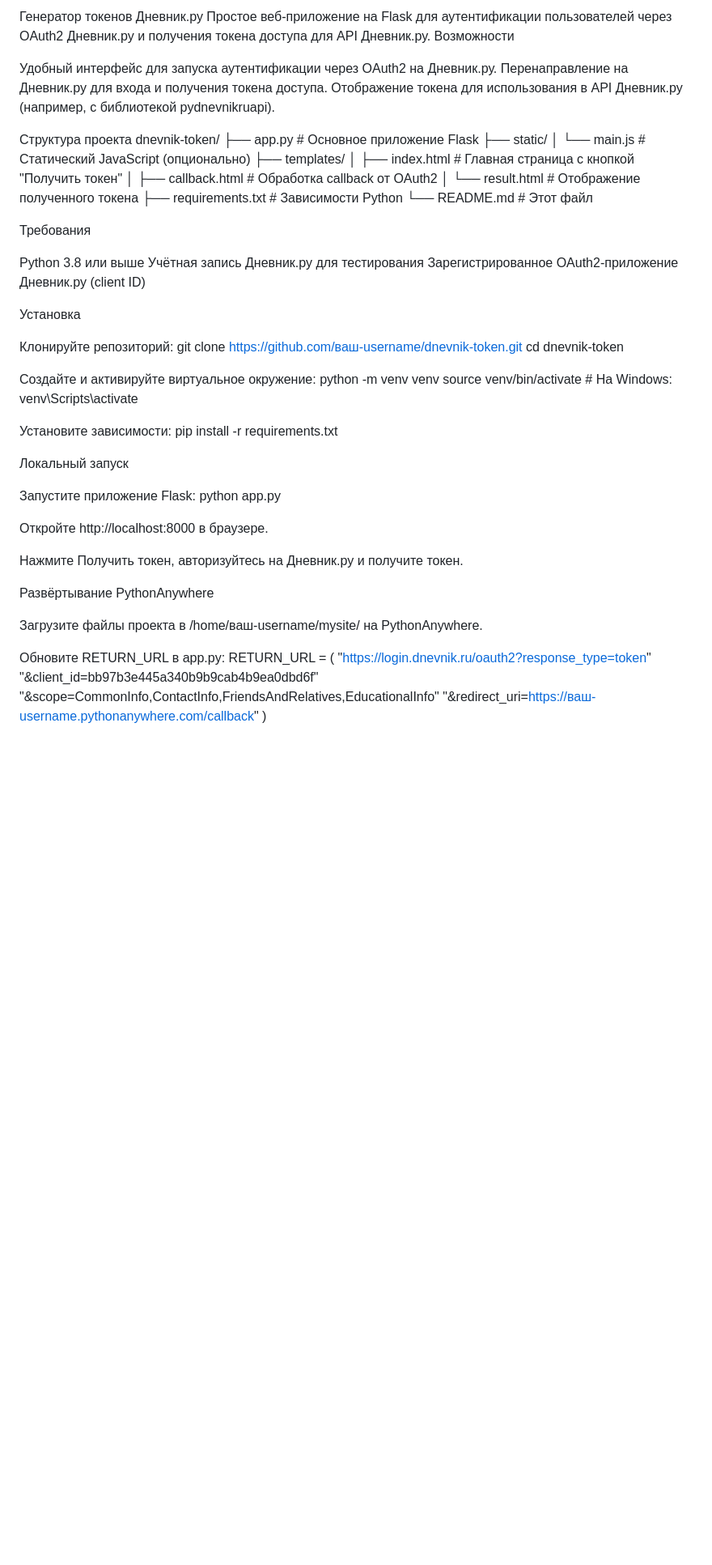
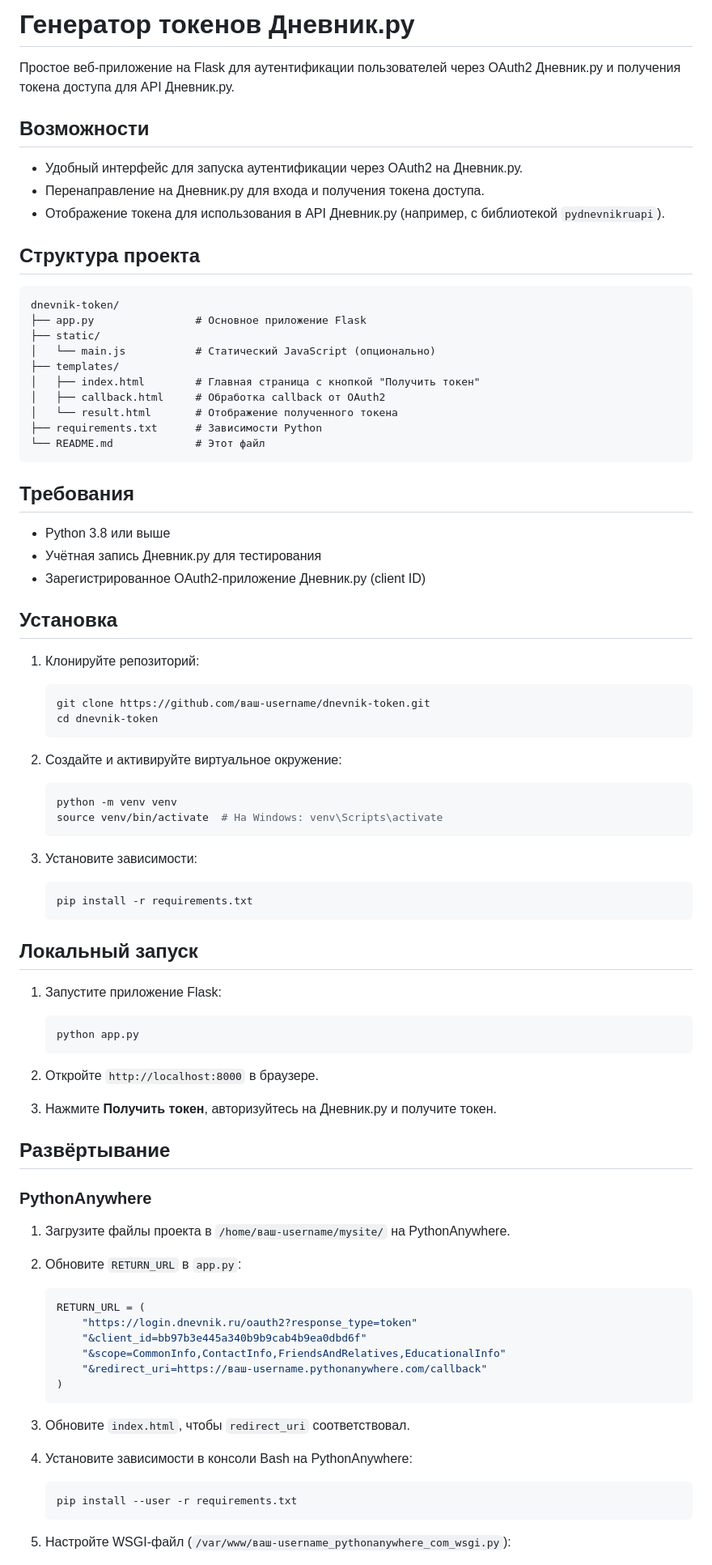
Before and after one commit to Sirop12/Sirop12.github.io, a Markdown page: README.md, the part around the change printed below. Shown: that part at 81% size. Drawn GitHub-style; blank space fills up the shorter version.

````diff
--- a/README.md
+++ b/README.md
@@ -1,12 +1,16 @@
-Генератор токенов Дневник.ру
+# Генератор токенов Дневник.ру
+
 Простое веб-приложение на Flask для аутентификации пользователей через OAuth2 Дневник.ру и получения токена доступа для API Дневник.ру.
-Возможности
 
-Удобный интерфейс для запуска аутентификации через OAuth2 на Дневник.ру.
-Перенаправление на Дневник.ру для входа и получения токена доступа.
-Отображение токена для использования в API Дневник.ру (например, с библиотекой pydnevnikruapi).
+## Возможности
 
-Структура проекта
+- Удобный интерфейс для запуска аутентификации через OAuth2 на Дневник.ру.
+- Перенаправление на Дневник.ру для входа и получения токена доступа.
+- Отображение токена для использования в API Дневник.ру (например, с библиотекой `pydnevnikruapi`).
+
+## Структура проекта
+
+```plaintext
 dnevnik-token/
 ├── app.py                # Основное приложение Flask
 ├── static/
@@ -17,52 +21,69 @@ dnevnik-token/
 │   └── result.html       # Отображение полученного токена
 ├── requirements.txt      # Зависимости Python
 └── README.md             # Этот файл
+```
 
-Требования
+## Требования
 
-Python 3.8 или выше
-Учётная запись Дневник.ру для тестирования
-Зарегистрированное OAuth2-приложение Дневник.ру (client ID)
+- Python 3.8 или выше
+- Учётная запись Дневник.ру для тестирования
+- Зарегистрированное OAuth2-приложение Дневник.ру (client ID)
 
-Установка
+## Установка
 
-Клонируйте репозиторий:
-git clone https://github.com/ваш-username/dnevnik-token.git
-cd dnevnik-token
+1. Клонируйте репозиторий:
 
+   ```bash
+   git clone https://github.com/ваш-username/dnevnik-token.git
+   cd dnevnik-token
+   ```
 
-Создайте и активируйте виртуальное окружение:
-python -m venv venv
-source venv/bin/activate  # На Windows: venv\Scripts\activate
+2. Создайте и активируйте виртуальное окружение:
 
+   ```bash
+   python -m venv venv
+   source venv/bin/activate  # На Windows: venv\Scripts\activate
+   ```
 
-Установите зависимости:
-pip install -r requirements.txt
+3. Установите зависимости:
 
+   ```bash
+   pip install -r requirements.txt
+   ```
 
+## Локальный запуск
 
-Локальный запуск
+1. Запустите приложение Flask:
 
-Запустите приложение Flask:
-python app.py
+   ```bash
+   python app.py
+   ```
 
+2. Откройте `http://localhost:8000` в браузере.
+3. Нажмите **Получить токен**, авторизуйтесь на Дневник.ру и получите токен.
 
-Откройте http://localhost:8000 в браузере.
+## Развёртывание
 
-Нажмите Получить токен, авторизуйтесь на Дневник.ру и получите токен.
+### PythonAnywhere
 
+1. Загрузите файлы проекта в `/home/ваш-username/mysite/` на PythonAnywhere.
+2. Обновите `RETURN_URL` в `app.py`:
 
-Развёртывание
-PythonAnywhere
+   ```python
+   RETURN_URL = (
+       "https://login.dnevnik.ru/oauth2?response_type=token"
+       "&client_id=bb97b3e445a340b9b9cab4b9ea0dbd6f"
+       "&scope=CommonInfo,ContactInfo,FriendsAndRelatives,EducationalInfo"
+       "&redirect_uri=https://ваш-username.pythonanywhere.com/callback"
+   )
+   ```
 
-Загрузите файлы проекта в /home/ваш-username/mysite/ на PythonAnywhere.
+3. Обновите `index.html`, чтобы `redirect_uri` соответствовал.
+4. Установите зависимости в консоли Bash на PythonAnywhere:
 
-Обновите RETURN_URL в app.py:
-RETURN_URL = (
-    "https://login.dnevnik.ru/oauth2?response_type=token"
-    "&client_id=bb97b3e445a340b9b9cab4b9ea0dbd6f"
-    "&scope=CommonInfo,ContactInfo,FriendsAndRelatives,EducationalInfo"
-    "&redirect_uri=https://ваш-username.pythonanywhere.com/callback"
-)
+   ```bash
+   pip install --user -r requirements.txt
+   ```
 
+5. Настройте WSGI-файл (`/var/www/ваш-username_pythonanywhere_com_wsgi.py`):
 
````
Also changed, not shown: other parts of README.md (+48 -50 lines).
